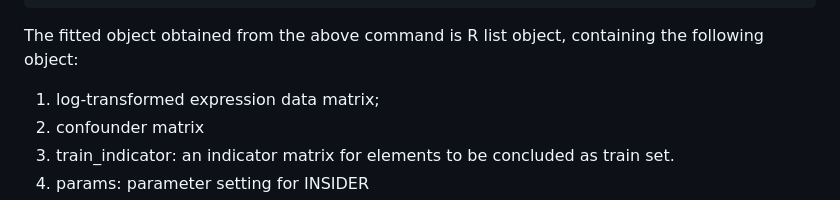
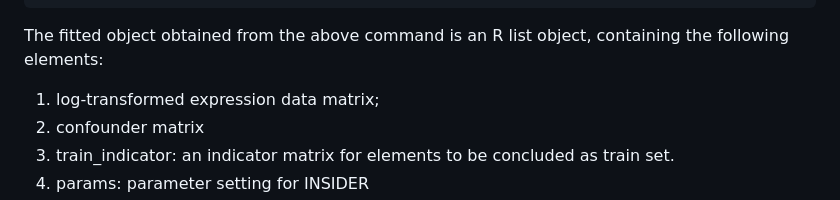
Before and after one commit to kai0511/insider, a Markdown page: README.md, the part around the change. GitHub-like rendering.

Commit message:
fix bugs

````diff
--- a/README.md
+++ b/README.md
@@ -109,7 +109,7 @@ List of 7
  - attr(*, "class")= chr "insider"
 ```
 
-The fitted object obtained from the above command is R list object, containing the following object:
+The fitted object obtained from the above command is an R list object, containing the following elements:
 1. log-transformed expression data matrix;
 2. confounder matrix
 3. train_indicator: an indicator matrix for elements to be concluded as train set.
````
